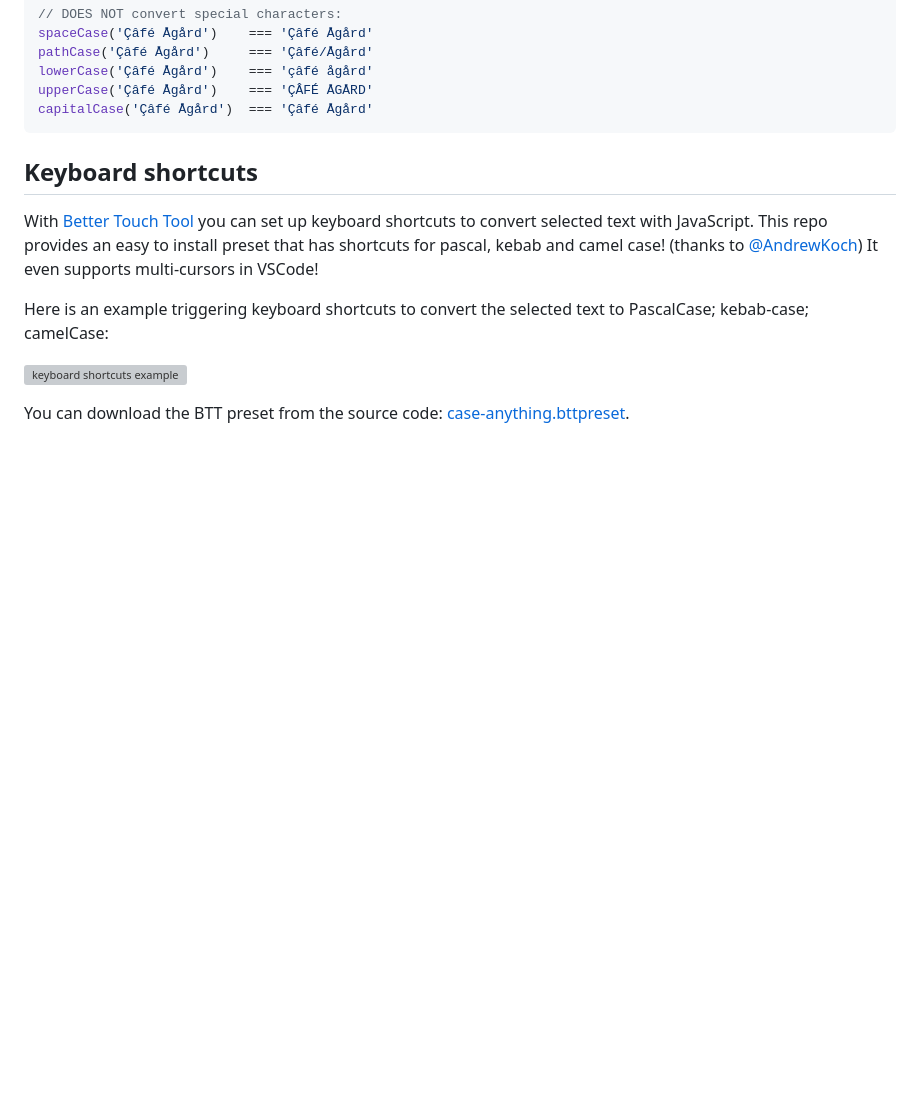
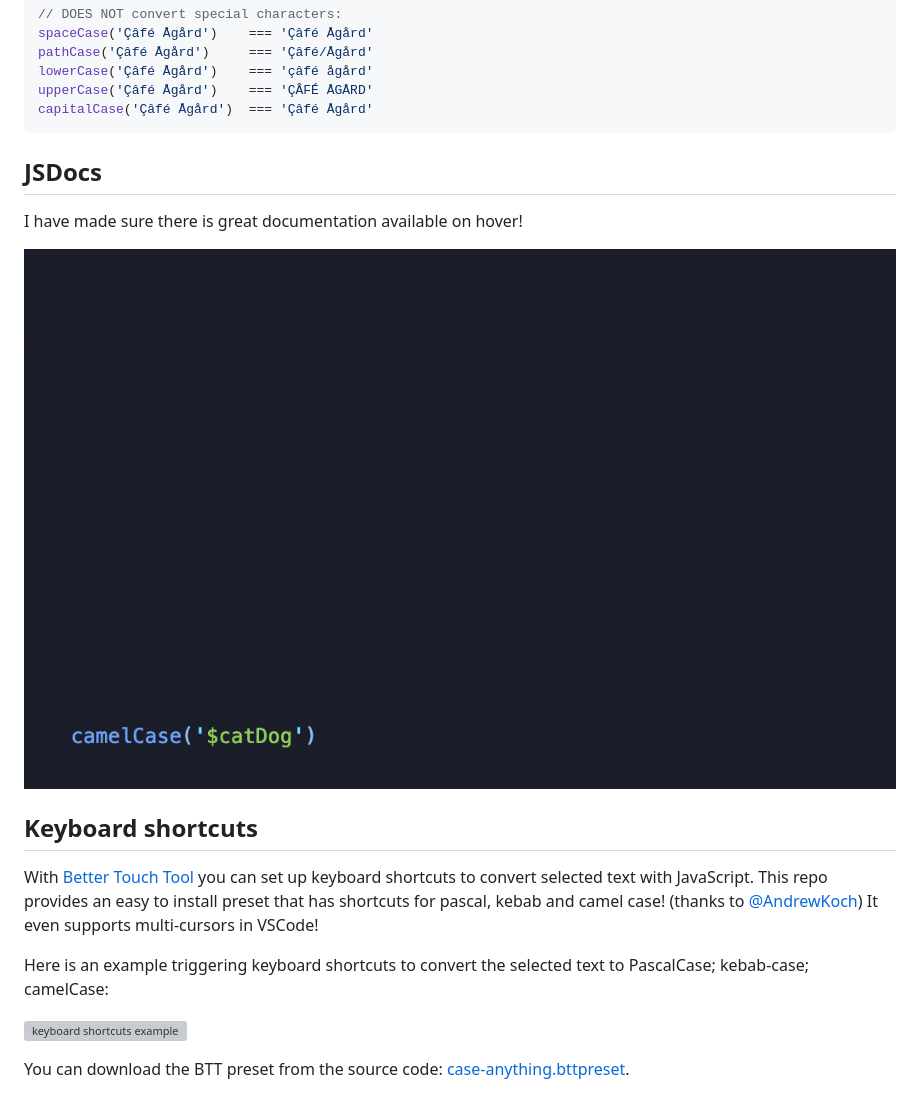
Before and after one commit to mesqueeb/case-anything, a Markdown page: README.md, the part around one of its changes. GitHub-like rendering; pictures changed too: .media/jsdocs.gif (added); blank space fills up the shorter version; grey boxes are pictures that could not be loaded.

````diff
--- a/README.md
+++ b/README.md
@@ -146,6 +168,12 @@ upperCase('Çâfé Ågård')    === 'ÇÂFÉ ÅGÅRD'
 capitalCase('Çâfé Ågård')  === 'Çâfé Ågård'
 ```
 <!-- prettier-ignore-end -->
+
+## JSDocs
+
+I have made sure there is great documentation available on hover!
+
+![jsdocs preview](.media/jsdocs.gif?raw=true)
 
 ## Keyboard shortcuts
 
````
Also changed, not shown: other parts of README.md (+60 -38 lines).
